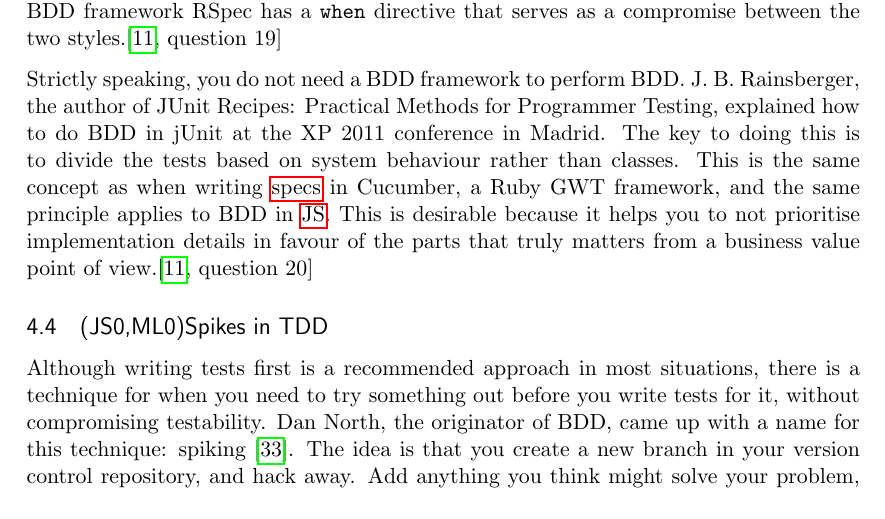
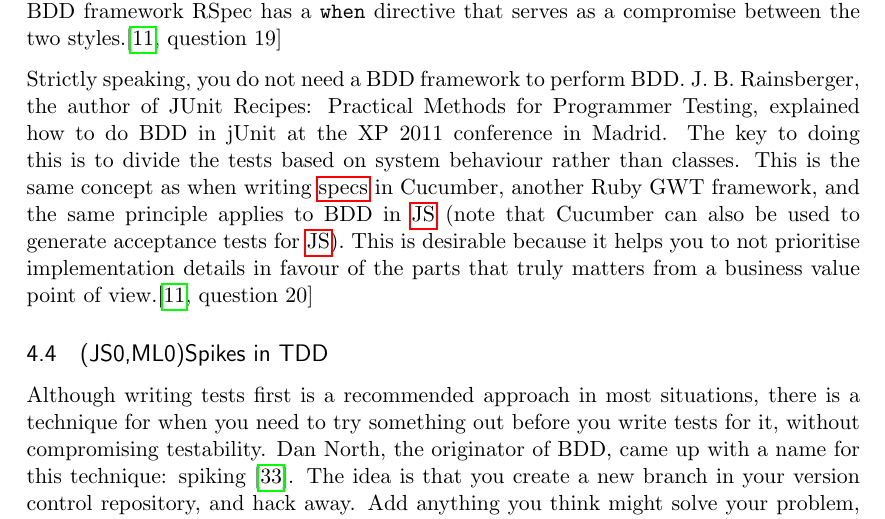
Before and after one commit to emilwall/exjobb, a LaTeX thesis (exjobb_thesis_emilwall.tex): part of page 16 of 56 before the commit and part of page 16 of 57 after it, cut so that both start at the same text. Compiled offline with pdfLaTeX.

Commit message:
Clarify that Cucumber can be used for JS testing

```diff
--- a/exjobb_thesis_emilwall.tex
+++ b/exjobb_thesis_emilwall.tex
@@ -330,7 +330,7 @@ Behaviour-Driven Development (BDD) is about describing expected behaviour of sys
 
 An advantage with BDD is how it encapsulates ideas about how tests can be organised, for intance through the Given, When, Then (GWT) form (covered in greater detail in section \ref{subsec:tools}). Providing a context for \glspl{spec} can help to avoid having a single hard-to-read setup for all tests of a class, which is otherwise common in classical TDD and testing in general. Having a single setup can be problematic not only for readability reasons that can make them harder to understand, but also because it creates dependencies between tests. A common alternative to the GWT form is nested describe clauses with it-specs as in Jasmine and BDD style Mocha. This requires more discipline from the developer because the context has to be covered by the describe text. The classical BDD framework RSpec has a \texttt{when} directive that serves as a compromise between the two styles.\cite[question~19]{Ahnve}
 
-Strictly speaking, you do not need a BDD framework to perform BDD. J. B. Rainsberger, the author of JUnit Recipes: Practical Methods for Programmer Testing, explained how to do BDD in jUnit at the XP 2011 conference in Madrid. The key to doing this is to divide the tests based on system behaviour rather than classes. This is the same concept as when writing \glspl{spec} in Cucumber, a Ruby GWT framework, and the same principle applies to BDD in \gls{js}. This is desirable because it helps you to not prioritise implementation details in favour of the parts that truly matters from a business value point of view.\cite[question~20]{Ahnve}
+Strictly speaking, you do not need a BDD framework to perform BDD. J. B. Rainsberger, the author of JUnit Recipes: Practical Methods for Programmer Testing, explained how to do BDD in jUnit at the XP 2011 conference in Madrid. The key to doing this is to divide the tests based on system behaviour rather than classes. This is the same concept as when writing \glspl{spec} in Cucumber, another Ruby GWT framework, and the same principle applies to BDD in \gls{js} (note that Cucumber can also be used to generate acceptance tests for \gls{js}). This is desirable because it helps you to not prioritise implementation details in favour of the parts that truly matters from a business value point of view.\cite[question~20]{Ahnve}
 
 \subsection{(JS0,ML0)Spikes in TDD}
 
```
